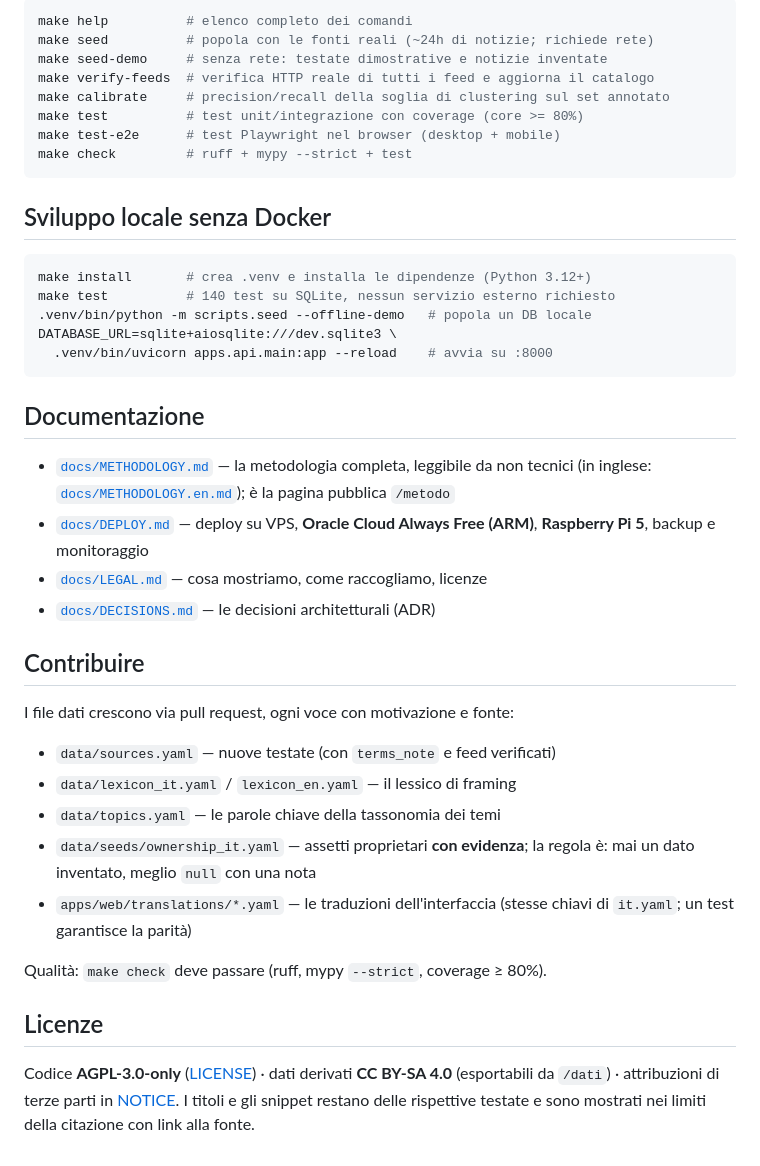
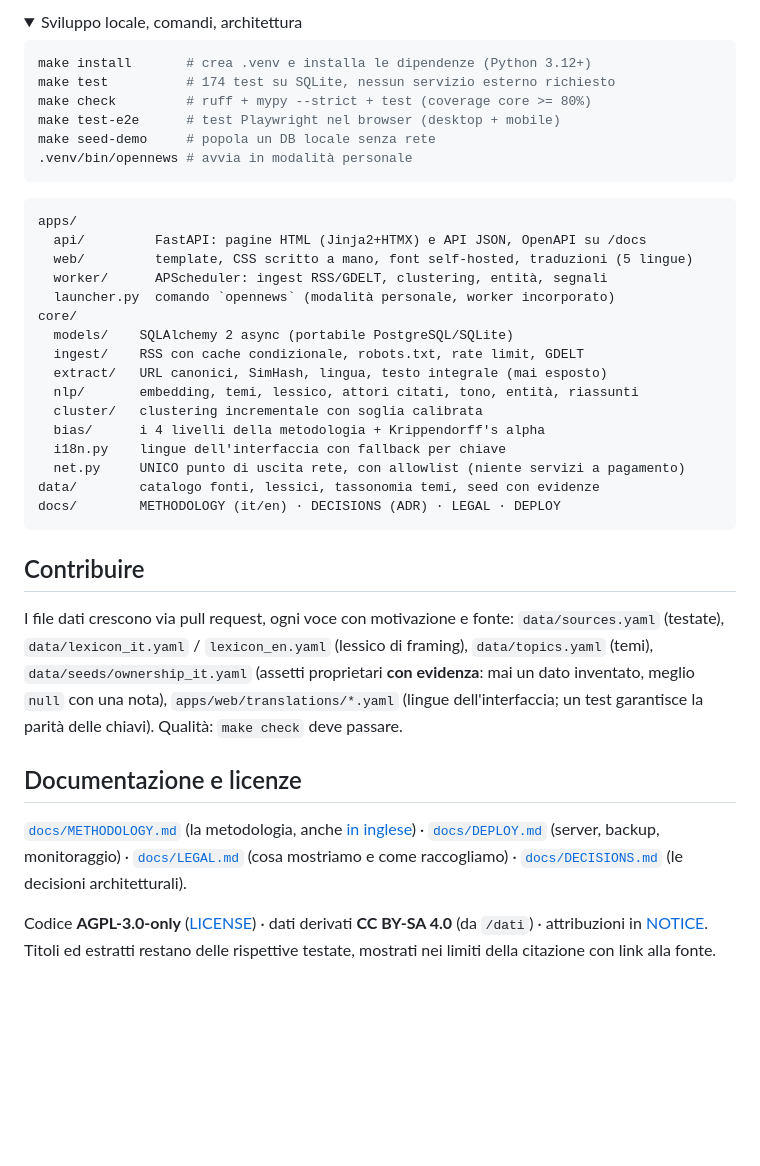
Before and after one commit to zano97/open_news, a Markdown page: README.it.md, the part around one of its changes. Rendered like a GitHub page; folded sections open; blank space fills up the shorter version.

````diff
--- a/README.it.md
+++ b/README.it.md
@@ -182,52 +257,56 @@ I quattro livelli sono mostrati **separati** e non si sommano mai.
 
-```bash
-make help          # elenco completo dei comandi
-make seed          # popola con le fonti reali (~24h di notizie; richiede rete)
-make seed-demo     # senza rete: testate dimostrative e notizie inventate
-make verify-feeds  # verifica HTTP reale di tutti i feed e aggiorna il catalogo
-make calibrate     # precision/recall della soglia di clustering sul set annotato
-make test          # test unit/integrazione con coverage (core >= 80%)
-make test-e2e      # test Playwright nel browser (desktop + mobile)
-make check         # ruff + mypy --strict + test
-```
-
-## Sviluppo locale senza Docker
+<details>
+<summary>Sviluppo locale, comandi, architettura</summary>
 
 ```bash
 make install       # crea .venv e installa le dipendenze (Python 3.12+)
-make test          # 140 test su SQLite, nessun servizio esterno richiesto
-.venv/bin/python -m scripts.seed --offline-demo   # popola un DB locale
-DATABASE_URL=sqlite+aiosqlite:///dev.sqlite3 \
-  .venv/bin/uvicorn apps.api.main:app --reload    # avvia su :8000
+make test          # 174 test su SQLite, nessun servizio esterno richiesto
+make check         # ruff + mypy --strict + test (coverage core >= 80%)
+make test-e2e      # test Playwright nel browser (desktop + mobile)
+make seed-demo     # popola un DB locale senza rete
+.venv/bin/opennews # avvia in modalità personale
 ```
 
-## Documentazione
+```
+apps/
+  api/         FastAPI: pagine HTML (Jinja2+HTMX) e API JSON, OpenAPI su /docs
+  web/         template, CSS scritto a mano, font self-hosted, traduzioni (5 lingue)
+  worker/      APScheduler: ingest RSS/GDELT, clustering, entità, segnali
+  launcher.py  comando `opennews` (modalità personale, worker incorporato)
+core/
+  models/    SQLAlchemy 2 async (portabile PostgreSQL/SQLite)
+  ingest/    RSS con cache condizionale, robots.txt, rate limit, GDELT
+  extract/   URL canonici, SimHash, lingua, testo integrale (mai esposto)
+  nlp/       embedding, temi, lessico, attori citati, tono, entità, riassunti
+  cluster/   clustering incrementale con soglia calibrata
+  bias/      i 4 livelli della metodologia + Krippendorff's alpha
+  i18n.py    lingue dell'interfaccia con fallback per chiave
+  net.py     UNICO punto di uscita rete, con allowlist (niente servizi a pagamento)
+data/        catalogo fonti, lessici, tassonomia temi, seed con evidenze
+docs/        METHODOLOGY (it/en) · DECISIONS (ADR) · LEGAL · DEPLOY
+```
 
-- [`docs/METHODOLOGY.md`](docs/METHODOLOGY.md) — la metodologia completa,
-  leggibile da non tecnici (in inglese: [`docs/METHODOLOGY.en.md`](docs/METHODOLOGY.en.md));
-  è la pagina pubblica `/metodo`
-- [`docs/DEPLOY.md`](docs/DEPLOY.md) — deploy su VPS, **Oracle Cloud Always
-  Free (ARM)**, **Raspberry Pi 5**, backup e monitoraggio
-- [`docs/LEGAL.md`](docs/LEGAL.md) — cosa mostriamo, come raccogliamo, licenze
-- [`docs/DECISIONS.md`](docs/DECISIONS.md) — le decisioni architetturali (ADR)
+</details>
 
 ## Contribuire
 
 I file dati crescono via pull request, ogni voce con motivazione e fonte:
+`data/sources.yaml` (testate), `data/lexicon_it.yaml` / `lexicon_en.yaml`
+(lessico di framing), `data/topics.yaml` (temi),
+`data/seeds/ownership_it.yaml` (assetti proprietari **con evidenza**: mai
+un dato inventato, meglio `null` con una nota),
+`apps/web/translations/*.yaml` (lingue dell'interfaccia; un test garantisce
+la parità delle chiavi). Qualità: `make check` deve passare.
 
-- `data/sources.yaml` — nuove testate (con `terms_note` e feed verificati)
-- `data/lexicon_it.yaml` / `lexicon_en.yaml` — il lessico di framing
-- `data/topics.yaml` — le parole chiave della tassonomia dei temi
-- `data/seeds/ownership_it.yaml` — assetti proprietari **con evidenza**;
-  la regola è: mai un dato inventato, meglio `null` con una nota
-- `apps/web/translations/*.yaml` — le traduzioni dell'interfaccia (stesse
-  chiavi di `it.yaml`; un test garantisce la parità)
+## Documentazione e licenze
 
-Qualità: `make check` deve passare (ruff, mypy `--strict`, coverage ≥ 80%).
-
-## Licenze
+[`docs/METHODOLOGY.md`](docs/METHODOLOGY.md) (la metodologia, anche
+[in inglese](docs/METHODOLOGY.en.md)) ·
+[`docs/DEPLOY.md`](docs/DEPLOY.md) (server, backup, monitoraggio) ·
+[`docs/LEGAL.md`](docs/LEGAL.md) (cosa mostriamo e come raccogliamo) ·
+[`docs/DECISIONS.md`](docs/DECISIONS.md) (le decisioni architetturali).
 
 Codice **AGPL-3.0-only** ([LICENSE](LICENSE)) · dati derivati **CC BY-SA
-4.0** (esportabili da `/dati`) · attribuzioni di terze parti in
-[NOTICE](NOTICE). I titoli e gli snippet restano delle rispettive testate e
-sono mostrati nei limiti della citazione con link alla fonte.
+4.0** (da `/dati`) · attribuzioni in [NOTICE](NOTICE). Titoli ed estratti
+restano delle rispettive testate, mostrati nei limiti della citazione con
+link alla fonte.
````
Also changed, not shown: other parts of README.it.md (+173 -98 lines), README.md (+211 -156 lines).
